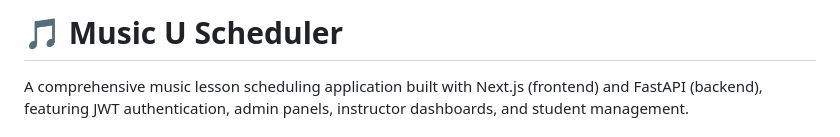
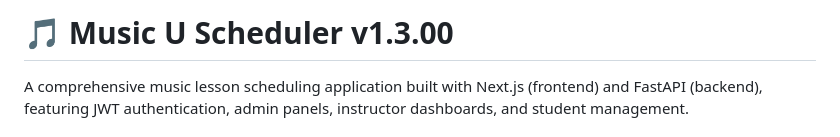
Before and after one commit to dfultonthebar/Music-U-Scheduler, a Markdown page: README.md, the part around the change. Drawn GitHub-style.

Commit message:
📝 Add version v1.3.00 to README title
- Updated README.md to show current version v1.3.00 in title
- Helps clarify current version for GitHub visitors
- Forces GitHub cache refresh for version visibility

```diff
--- a/README.md
+++ b/README.md
@@ -1,5 +1,5 @@
 
-# 🎵 Music U Scheduler
+# 🎵 Music U Scheduler v1.3.00
 
 A comprehensive music lesson scheduling application built with Next.js (frontend) and FastAPI (backend), featuring JWT authentication, admin panels, instructor dashboards, and student management.
 
```
